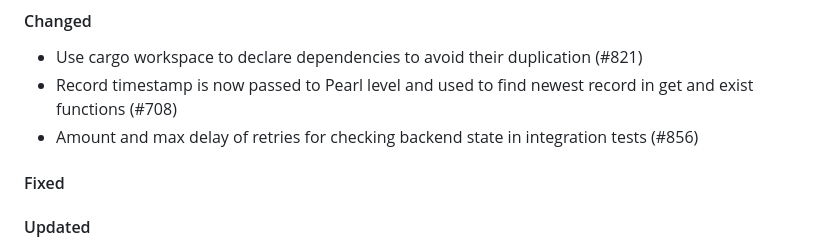
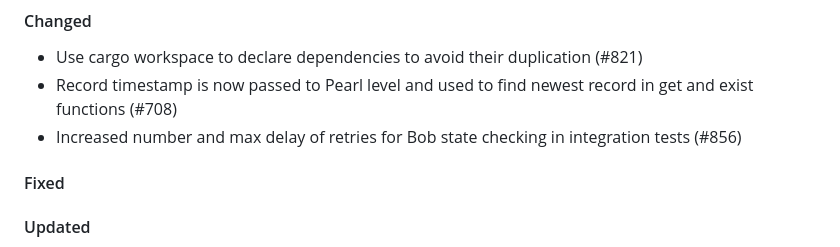
Before and after one commit to qoollo/bob, a Markdown page: CHANGELOG.md, the part around the change. Drawn GitHub-style.

```diff
--- a/CHANGELOG.md
+++ b/CHANGELOG.md
@@ -9,7 +9,7 @@ Bob versions changelog
 #### Changed
 - Use cargo workspace to declare dependencies to avoid their duplication (#821)
 - Record timestamp is now passed to Pearl level and used to find newest record in get and exist functions (#708)
-- Amount and max delay of retries for checking backend state in integration tests (#856)
+- Increased number and max delay of retries for Bob state checking in integration tests (#856)
 
 #### Fixed
 
```
